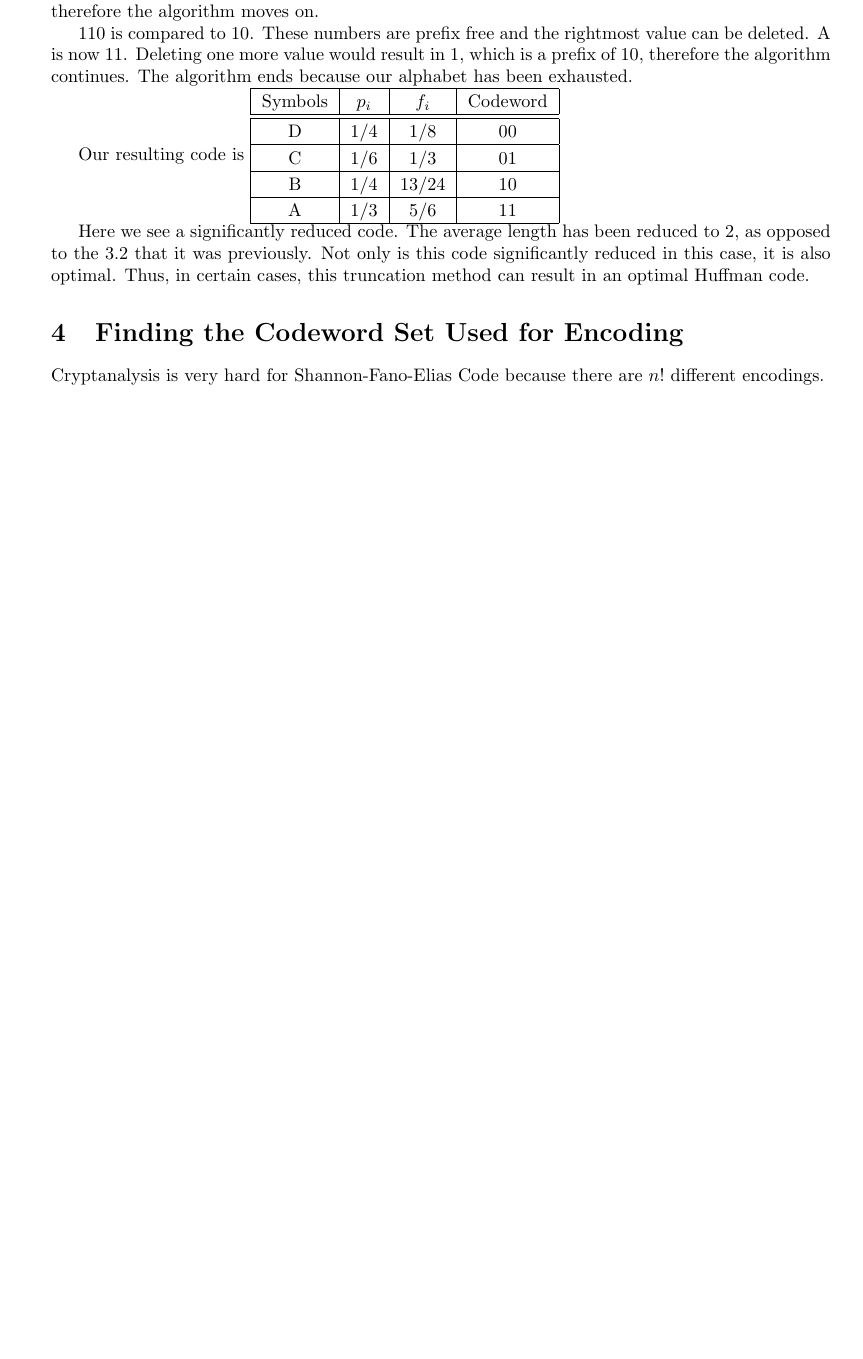
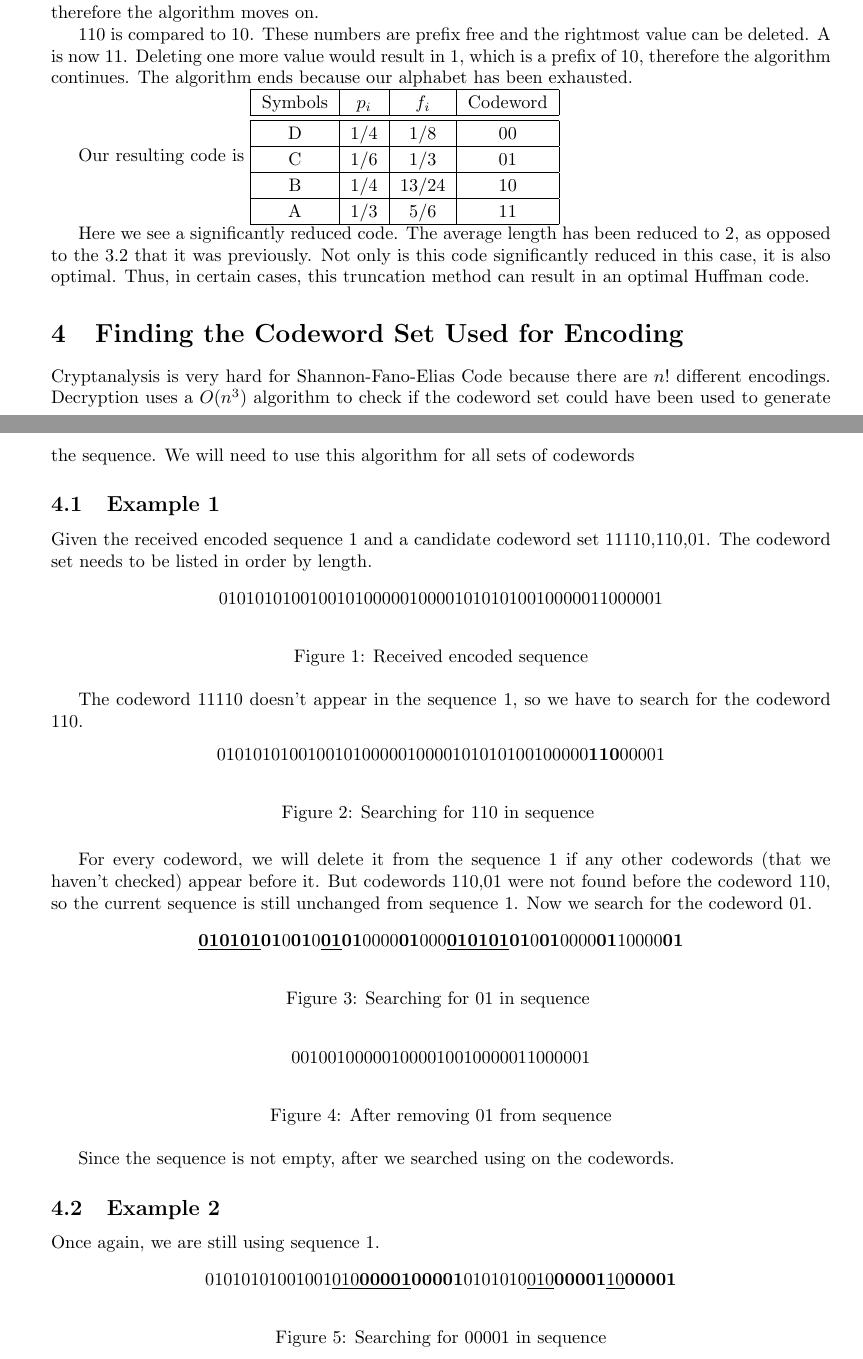
Before and after one commit to vofp/CS527, a LaTeX document (term_paper.tex): part of page 3 of 4 before the commit and two parts of pages 3 and 4 of 5 after it, the two joined at a grey line, cut so that both start at the same text, the shorter picture padded with empty space. Compiled offline with pdfLaTeX.

Commit message:
Added example

```diff
--- a/term_paper.tex
+++ b/term_paper.tex
@@ -221,10 +221,60 @@ A & 1/3 & 5/6 & 11 \\
 \end{tabular}
 
 
-Here we see a significantly reduced code.  The average length has been reduced to 2, as opposed to the 3.2 that it was previously.  Not only is this code significantly reduced in this case, it is also optimal.  Thus, in certain cases, this truncation method can result in an optimal Huffman code.
+Here we see a significantly reduced code.  The average length has been reduced to 2, as opposed to the 3.2 that it was previously.
+Not only is this code significantly reduced in this case, it is also optimal.
+Thus, in certain cases, this truncation method can result in an optimal Huffman code.
 
 
 % TODO: write section
 \section{Finding the Codeword Set Used for Encoding}
 Cryptanalysis is very hard for Shannon-Fano-Elias Code because there are $n!$ different encodings.
+Decryption uses a $O(n^3)$ algorithm to check if the codeword set could have been used to generate the sequence.
+We will need to use this algorithm for all sets of codewords
 
+\subsection{Example 1}
+
+Given the received encoded sequence \ref{c1} and a candidate codeword set {11110,110,01}. The codeword set needs to be listed in order by length.
+\begin{figure}[h!]
+\begin{center}
+0101010100100101000001000010101010010000011000001
+\end{center}
+\caption{Received encoded sequence}\label{c1}
+\end{figure}
+
+The codeword 11110 doesn't appear in the sequence \ref{c1}, so we have to search for the codeword 110.
+
+\begin{figure}[h!]
+\begin{center}
+01010101001001010000010000101010100100000{\bf 110}00001
+\end{center}
+\caption{Searching for 110 in sequence }\label{c2}
+\end{figure}
+
+For every codeword, we will delete it from the sequence \ref{c1} if any other codewords (that we haven't checked) appear before it. But codewords {110,01} were not found before the codeword 110, so the current sequence is still unchanged from sequence \ref{c1}. Now we search for the codeword 01.
+
+\begin{figure}[h!]
+\begin{center}
+{\bf \underline {010101}01}0{\bf 01}0{\bf\underline{01}01}0000{\bf 01}000{\bf\underline{010101}01}0{\bf 01}0000{\bf 01}10000{\bf 01}
+\end{center}
+\caption{Searching for 01 in sequence }\label{c3}
+\end{figure}
+
+\begin{figure}[h!]
+\begin{center}
+001001000001000010010000011000001
+\end{center}
+\caption{After removing 01 from sequence}\label{c3}
+\end{figure}
+
+Since the sequence is not empty, after we searched using on the codewords.
+
+\subsection{Example 2}
+
+Once again, we are still using sequence \ref{c1}.
+
+\begin{figure}[h!]
+\begin{center}
+01010101001001\underline{010}{\bf\underline{00001}}{\bf00001}0101010\underline{010}{\bf00001}\underline{10}{\bf00001}
+\end{center}
+\caption{Searching for 00001 in sequence}\label{c4}
```
Also changed, not shown: term_paper.pdf, term_paper.tex (21 more changed lines).
